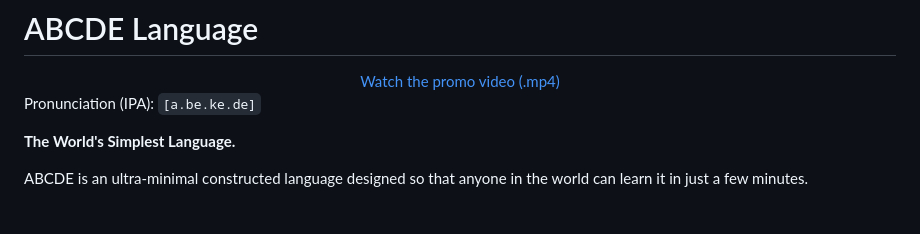
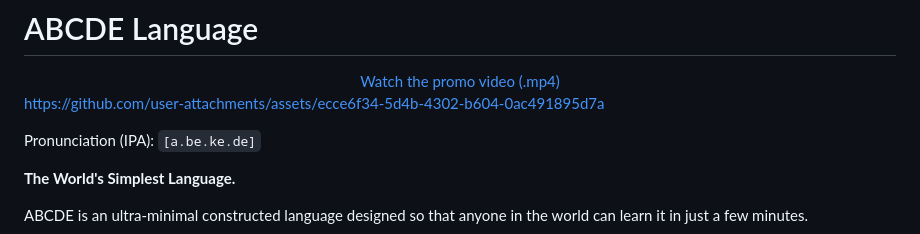
Before and after one commit to yo4e/ABCDE-Language, a Markdown page: README.md, the part around the change. Drawn GitHub-style.

Commit message:
Add link to promo video in README
Added a link to the promo video in the README.

```diff
--- a/README.md
+++ b/README.md
@@ -5,6 +5,10 @@
     Watch the promo video (.mp4)
   </a>
 </div>
+
+
+https://github.com/user-attachments/assets/ecce6f34-5d4b-4302-b604-0ac491895d7a
+
 
 <!--
 To embed a playable video directly in this GitHub README:
```
